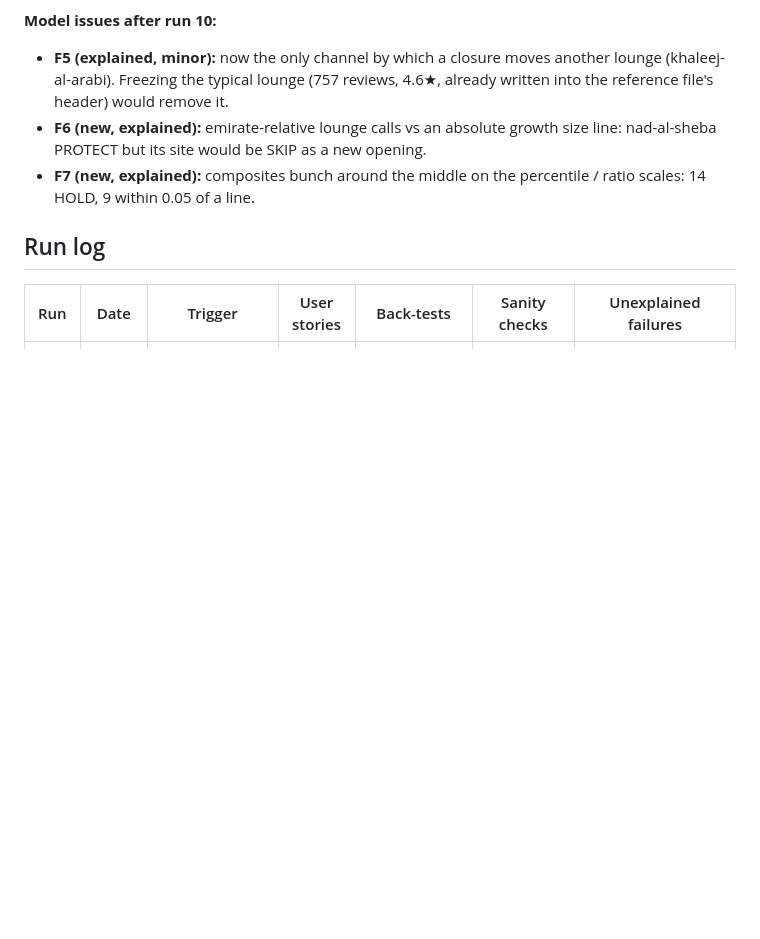
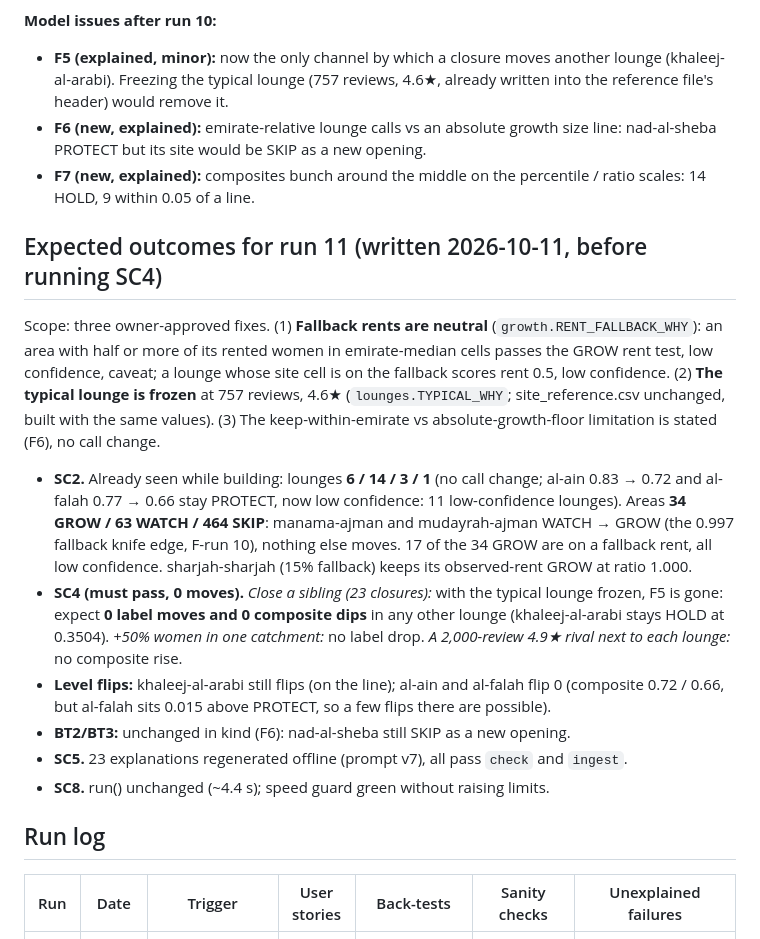
Before and after one commit to thenomadlad/2pz-ai-case-study, a Markdown page: SANITY_CHECKS.md, the part around the change. Rendered like a GitHub page; blank space fills up the shorter version.

Commit message:
Sanity run 11: expectations, written before running
Co-Authored-By: Claude Opus 5.5 <noreply@anthropic.com>
Claude-Session: https://claude.ai/code/session_01T3DLLogsFmcbvFrHaRDJya

```diff
--- a/SANITY_CHECKS.md
+++ b/SANITY_CHECKS.md
@@ -419,6 +419,17 @@ Areas: **17 GROW → WATCH, nothing else moves** (49 → 32 GROW, 48 → 65 WATC
 - **F6 (new, explained):** emirate-relative lounge calls vs an absolute growth size line: nad-al-sheba PROTECT but its site would be SKIP as a new opening.
 - **F7 (new, explained):** composites bunch around the middle on the percentile / ratio scales: 14 HOLD, 9 within 0.05 of a line.
 
+## Expected outcomes for run 11 (written 2026-10-11, before running SC4)
+
+Scope: three owner-approved fixes. (1) **Fallback rents are neutral** (`growth.RENT_FALLBACK_WHY`): an area with half or more of its rented women in emirate-median cells passes the GROW rent test, low confidence, caveat; a lounge whose site cell is on the fallback scores rent 0.5, low confidence. (2) **The typical lounge is frozen** at 757 reviews, 4.6★ (`lounges.TYPICAL_WHY`; site_reference.csv unchanged, built with the same values). (3) The keep-within-emirate vs absolute-growth-floor limitation is stated (F6), no call change.
+
+- **SC2.** Already seen while building: lounges **6 / 14 / 3 / 1** (no call change; al-ain 0.83 → 0.72 and al-falah 0.77 → 0.66 stay PROTECT, now low confidence: 11 low-confidence lounges). Areas **34 GROW / 63 WATCH / 464 SKIP**: manama-ajman and mudayrah-ajman WATCH → GROW (the 0.997 fallback knife edge, F-run 10), nothing else moves. 17 of the 34 GROW are on a fallback rent, all low confidence. sharjah-sharjah (15% fallback) keeps its observed-rent GROW at ratio 1.000.
+- **SC4 (must pass, 0 moves).** *Close a sibling (23 closures):* with the typical lounge frozen, F5 is gone: expect **0 label moves and 0 composite dips** in any other lounge (khaleej-al-arabi stays HOLD at 0.3504). *+50% women in one catchment:* no label drop. *A 2,000-review 4.9★ rival next to each lounge:* no composite rise.
+- **Level flips:** khaleej-al-arabi still flips (on the line); al-ain and al-falah flip 0 (composite 0.72 / 0.66, but al-falah sits 0.015 above PROTECT, so a few flips there are possible).
+- **BT2/BT3:** unchanged in kind (F6): nad-al-sheba still SKIP as a new opening.
+- **SC5.** 23 explanations regenerated offline (prompt v7), all pass `check` and `ingest`.
+- **SC8.** run() unchanged (~4.4 s); speed guard green without raising limits.
+
 ## Run log
 
 | Run | Date | Trigger | User stories | Back-tests | Sanity checks | Unexplained failures |
```
